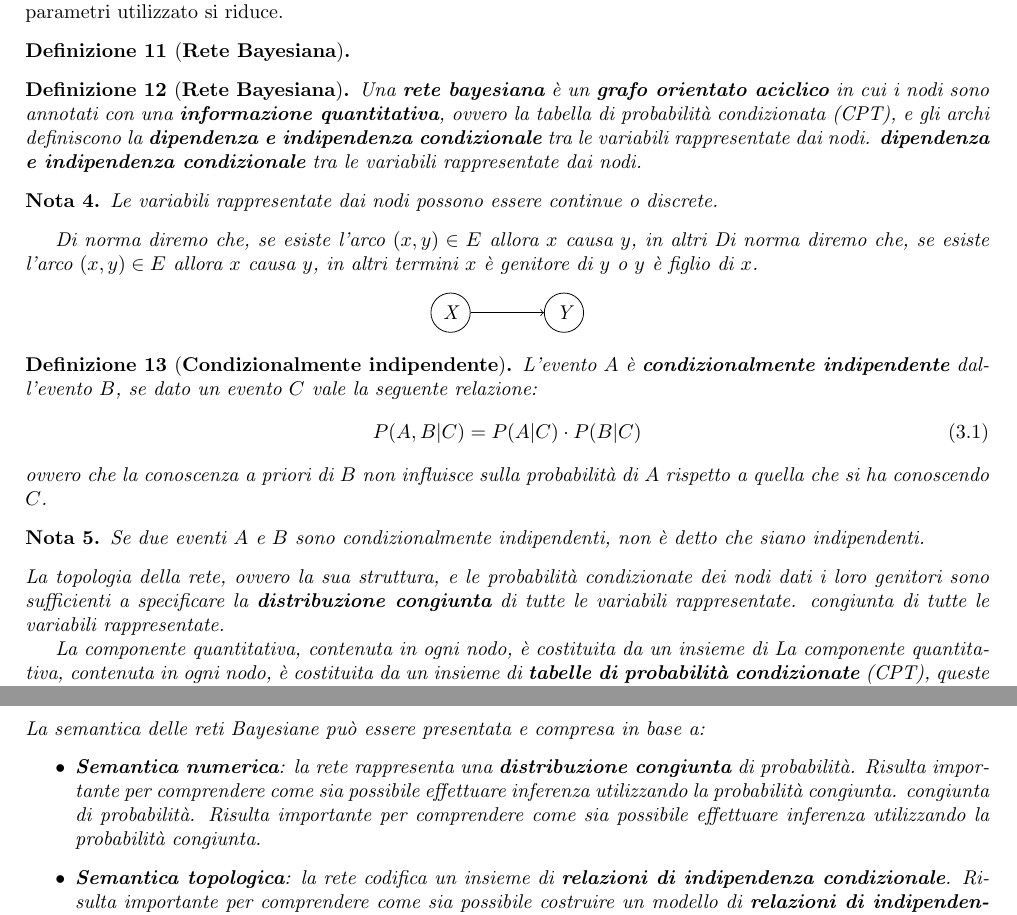
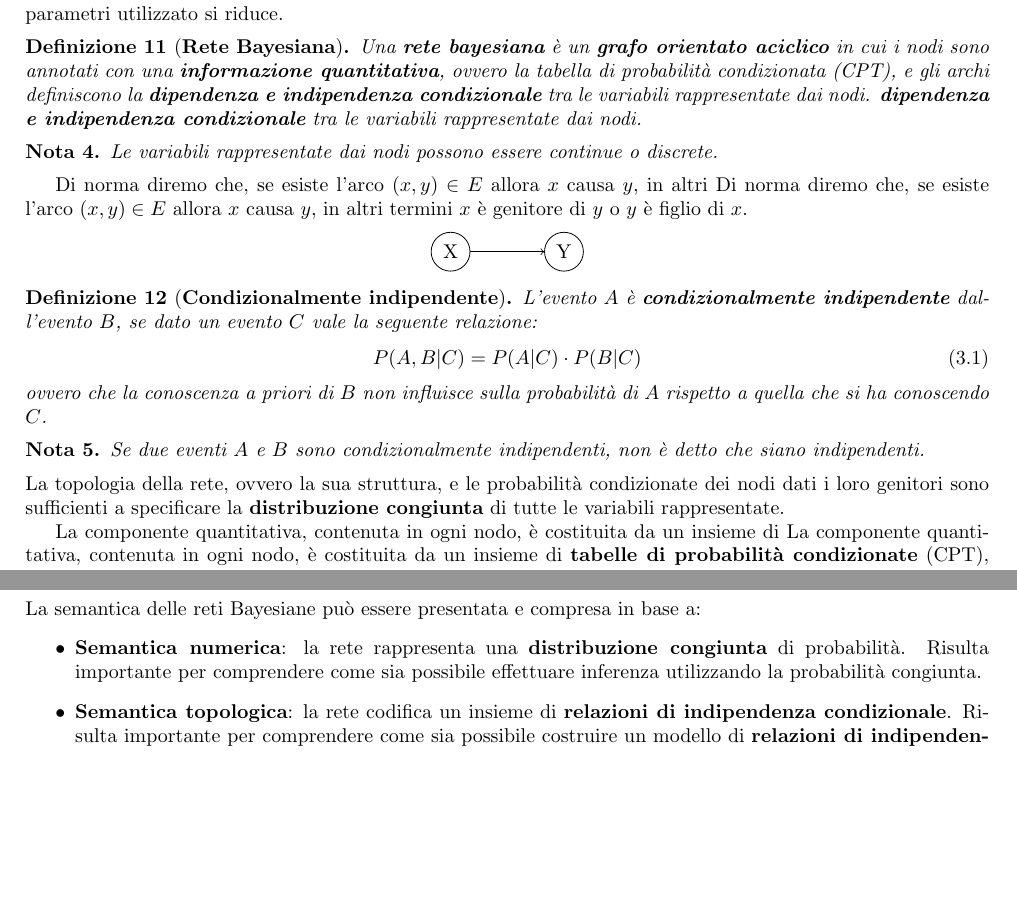
Before and after one commit to TommasoFerrario18/Appunti, a LaTeX book (1_anno/MPPD/main.tex, which reads 1_anno/MPPD/chapters/RetiBayesiane.tex): two parts of pages 7 and 8 of 28 before the commit and two parts of pages 7 and 8 of 27 after it, joined at a grey line, cut so that both start at the same text, the shorter picture padded with empty space. Compiled offline with pdfLaTeX.

Commit message:
FIx merge

```diff
--- a/1_anno/MPPD/chapters/RetiBayesiane.tex
+++ b/1_anno/MPPD/chapters/RetiBayesiane.tex
@@ -13,7 +13,6 @@ algoritmi o usando l'esperienza delle persone afferenti al dominio.
 
 Usando l'indipendenza e l'indipendenza condizionata il modello causale è molto
 più compatto, il numero di parametri utilizzato si riduce.
-\begin{definizione}[\textbf{Rete Bayesiana}]
 \begin{definizione}[\textbf{Rete Bayesiana}]
     Una \textbf{rete bayesiana} è un \textbf{grafo orientato aciclico} in cui i
     nodi sono annotati con una \textbf{informazione quantitativa}, ovvero la
@@ -51,7 +50,6 @@ termini $x$ è genitore di $y$ o $y$ è figlio di $x$.
 \end{nota}
 La topologia della rete, ovvero la sua struttura, e le probabilità condizionate
 dei nodi dati i loro genitori sono sufficienti a specificare la \textbf{distribuzione
-    congiunta} di tutte le variabili rappresentate.
     congiunta} di tutte le variabili rappresentate.
 
 La componente quantitativa, contenuta in ogni nodo, è costituita da un insieme di
@@ -104,8 +102,6 @@ figlio ma che sono connesse.
 La semantica delle reti Bayesiane può essere presentata e compresa in base a:
 \begin{itemize}
     \item \textbf{Semantica numerica}: la rete rappresenta una \textbf{distribuzione
-              congiunta} di probabilità. Risulta importante per comprendere come
-          sia possibile effettuare inferenza utilizzando la probabilità congiunta.
               congiunta} di probabilità. Risulta importante per comprendere come
           sia possibile effettuare inferenza utilizzando la probabilità congiunta.
     \item \textbf{Semantica topologica}: la rete codifica un insieme di
```
Also changed, not shown: 2_anno/sci/chapters/sistemi_complessi.tex (+0 -4 lines), 1_anno/MPPD/chapters/RetiBayesiane.tex (2 more changed lines).
